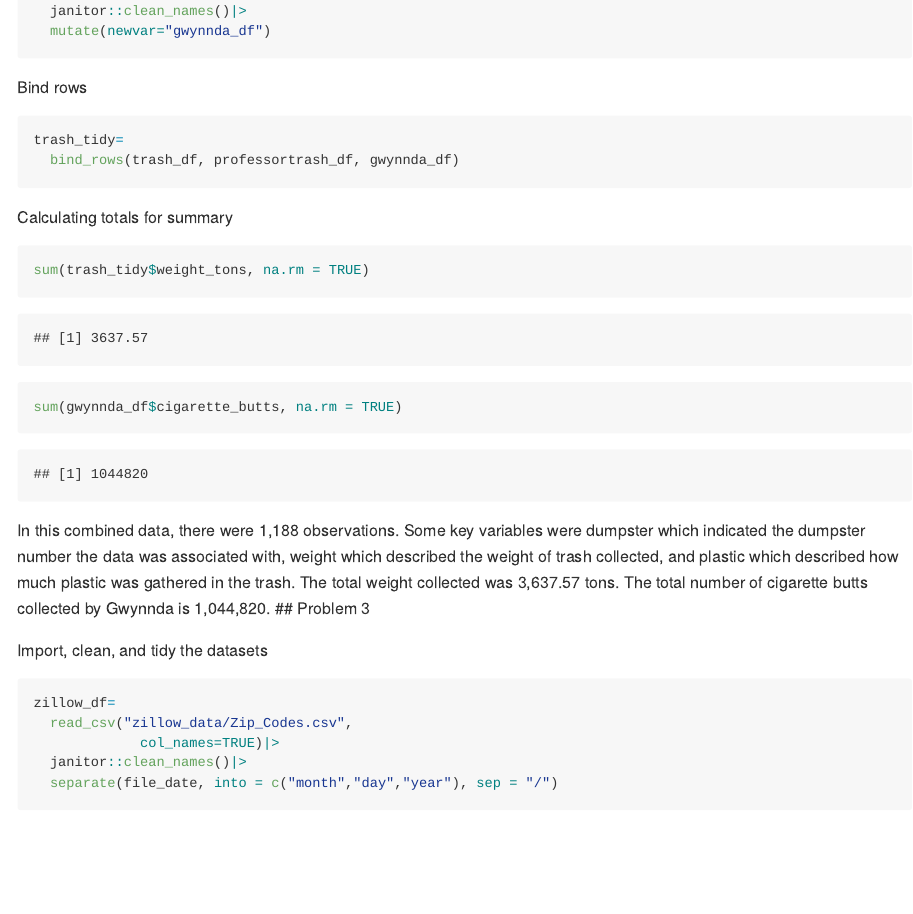
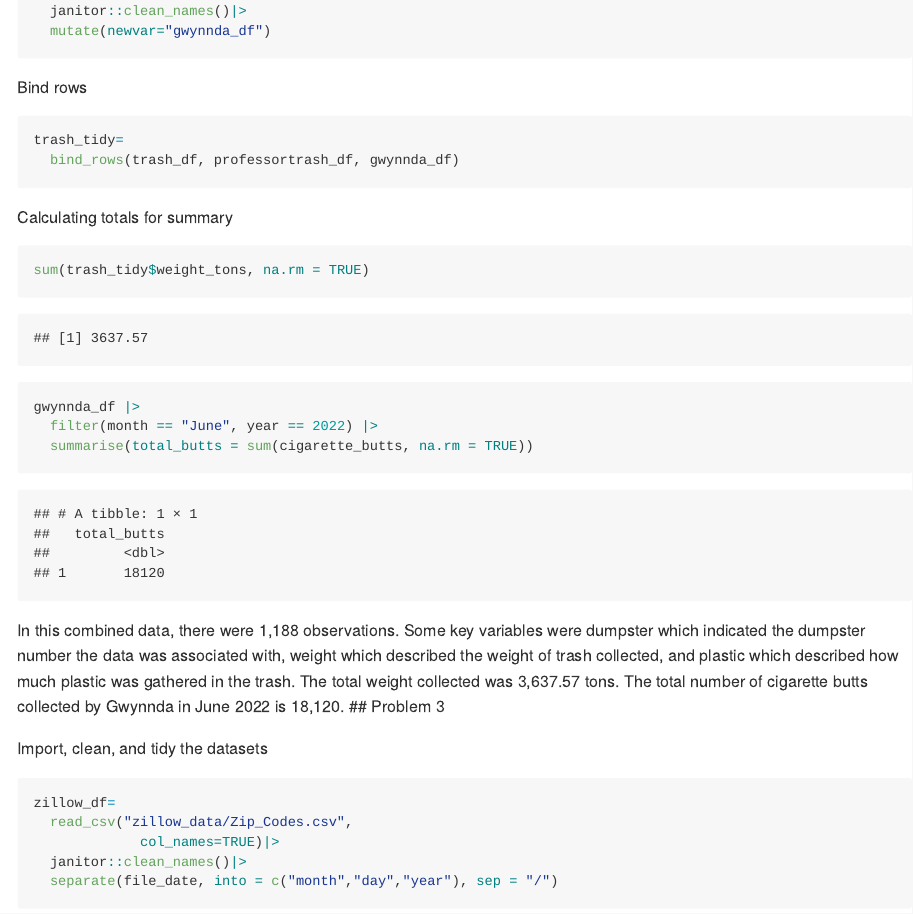
Before and after one commit to medhatulsyani/p8105_hw2_mt3866, an R Markdown document (p8105_hw2_mt3866.Rmd): the page in a window 1100 px wide, from 4620 px down. Rendered offline with R 4.5, knitr and Pandoc, with nearby package versions; column names are cleaned by a stand-in for the janitor package.

Commit message:
corrected gwynnda's number of cigarette butts to specifically cigarette butts in june 2022

````diff
--- a/p8105_hw2_mt3866.Rmd
+++ b/p8105_hw2_mt3866.Rmd
@@ -151,12 +151,16 @@ trash_tidy=
 Calculating totals for summary
 ```{r}
 sum(trash_tidy$weight_tons, na.rm = TRUE)
-sum(gwynnda_df$cigarette_butts, na.rm = TRUE)
+
+gwynnda_df |>
+  filter(month == "June", year == 2022) |>
+  summarise(total_butts = sum(cigarette_butts, na.rm = TRUE))
+
 
 ```
 
 
-In this combined data, there were 1,188 observations. Some key variables were dumpster which indicated the dumpster number the data was associated with, weight which described the weight of trash collected, and plastic which described how much plastic was gathered in the trash. The total weight collected was 3,637.57 tons. The total number of cigarette butts collected by Gwynnda is 1,044,820.
+In this combined data, there were 1,188 observations. Some key variables were dumpster which indicated the dumpster number the data was associated with, weight which described the weight of trash collected, and plastic which described how much plastic was gathered in the trash. The total weight collected was 3,637.57 tons. The total number of cigarette butts collected by Gwynnda in June 2022 is 18,120.
 ## Problem 3
 
 Import, clean, and tidy the datasets
````
Also changed, not shown: dataset2/~$202509 Trash Wheel Collection Data.xlsx (added).
